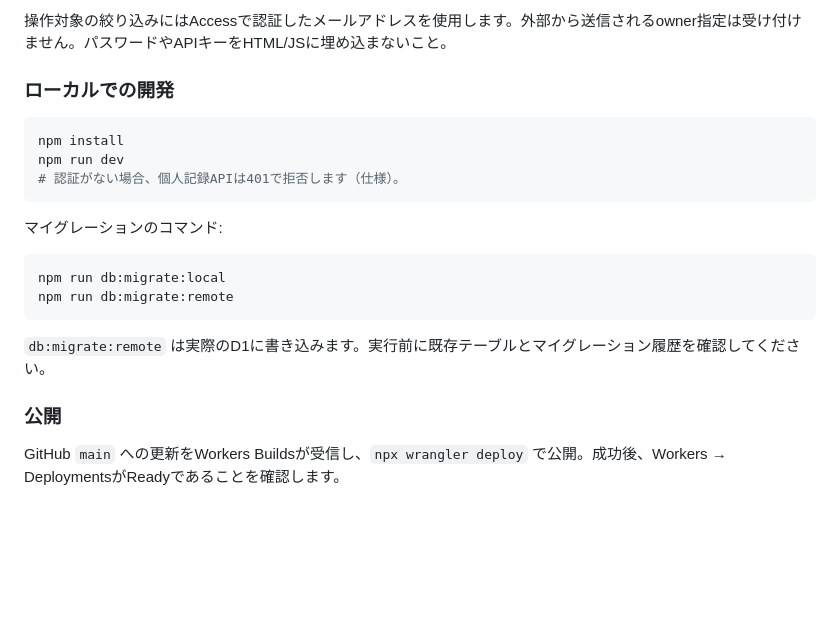
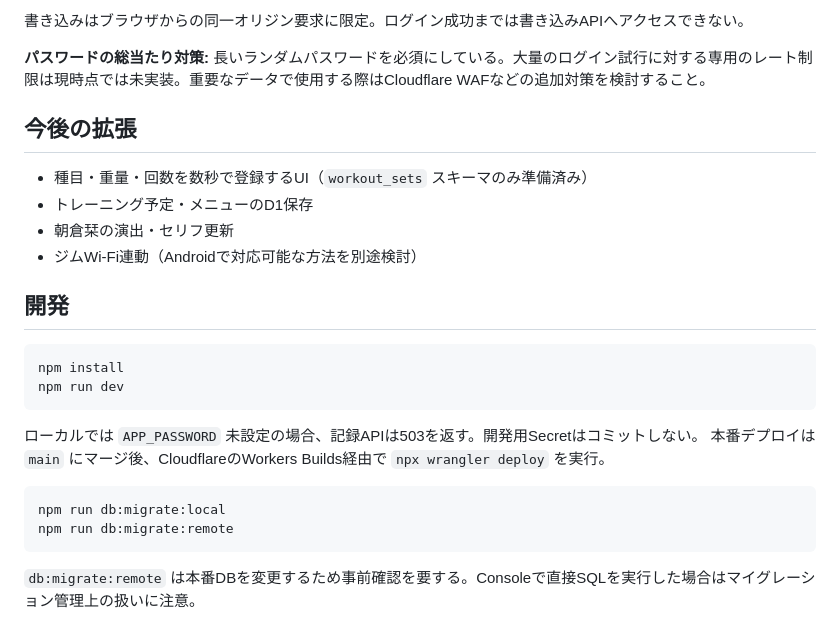
Before and after one commit to k4n7x2/kintoreapp, a Markdown page: README.md, the part around one of its changes. Rendered like a GitHub page; blank space fills up the shorter version.

````diff
--- a/README.md
+++ b/README.md
@@ -69,23 +59,28 @@ migrations/0001_initial.sql
 
-操作対象の絞り込みにはAccessで認証したメールアドレスを使用します。外部から送信されるowner指定は受け付けません。パスワードやAPIキーをHTML/JSに埋め込まないこと。
+書き込みはブラウザからの同一オリジン要求に限定。ログイン成功までは書き込みAPIへアクセスできない。
 
-### ローカルでの開発
+**パスワードの総当たり対策:** 長いランダムパスワードを必須にしている。大量のログイン試行に対する専用のレート制限は現時点では未実装。重要なデータで使用する際はCloudflare WAFなどの追加対策を検討すること。
+
+## 今後の拡張
+
+- 種目・重量・回数を数秒で登録するUI（`workout_sets` スキーマのみ準備済み）
+- トレーニング予定・メニューのD1保存
+- 朝倉栞の演出・セリフ更新
+- ジムWi-Fi連動（Androidで対応可能な方法を別途検討）
+
+## 開発
 
 ```bash
 npm install
 npm run dev
-# 認証がない場合、個人記録APIは401で拒否します（仕様）。
 ```
 
-マイグレーションのコマンド:
+ローカルでは `APP_PASSWORD` 未設定の場合、記録APIは503を返す。開発用Secretはコミットしない。
+本番デプロイは `main` にマージ後、CloudflareのWorkers Builds経由で `npx wrangler deploy` を実行。
 
 ```bash
 npm run db:migrate:local
 npm run db:migrate:remote
 ```
 
-`db:migrate:remote` は実際のD1に書き込みます。実行前に既存テーブルとマイグレーション履歴を確認してください。
-
-### 公開
-
-GitHub `main` への更新をWorkers Buildsが受信し、`npx wrangler deploy` で公開。成功後、Workers → DeploymentsがReadyであることを確認します。
+`db:migrate:remote` は本番DBを変更するため事前確認を要する。Consoleで直接SQLを実行した場合はマイグレーション管理上の扱いに注意。
````
Also changed, not shown: other parts of README.md (+39 -49 lines).
